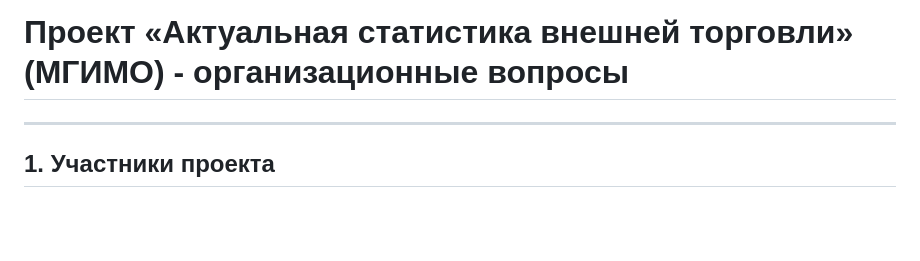
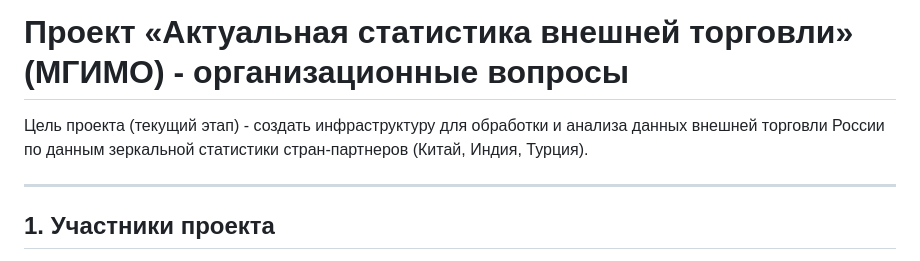
Before and after one commit to quantviews/mgimo-foreign-trade, a Markdown page: project_organization.md, the part around the change. Drawn GitHub-style; blank space fills up the shorter version.

Commit message:
doc/ org file update

```diff
--- a/project_organization.md
+++ b/project_organization.md
@@ -1,4 +1,6 @@
 # Проект «Актуальная статистика внешней торговли» (МГИМО) - организационные вопросы
+
+Цель проекта (текущий этап) - создать инфраструктуру для обработки и анализа данных внешней торговли России по данным зеркальной статистики стран-партнеров (Китай, Индия, Турция).
 
 ------------------------------------------------------------------------
 
```
